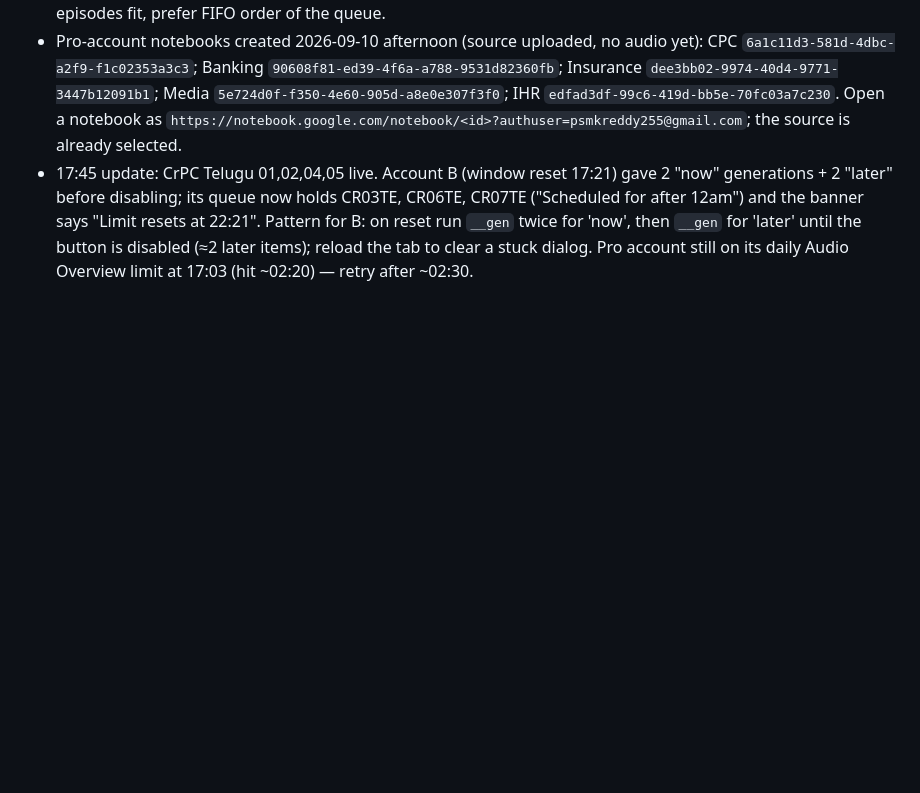
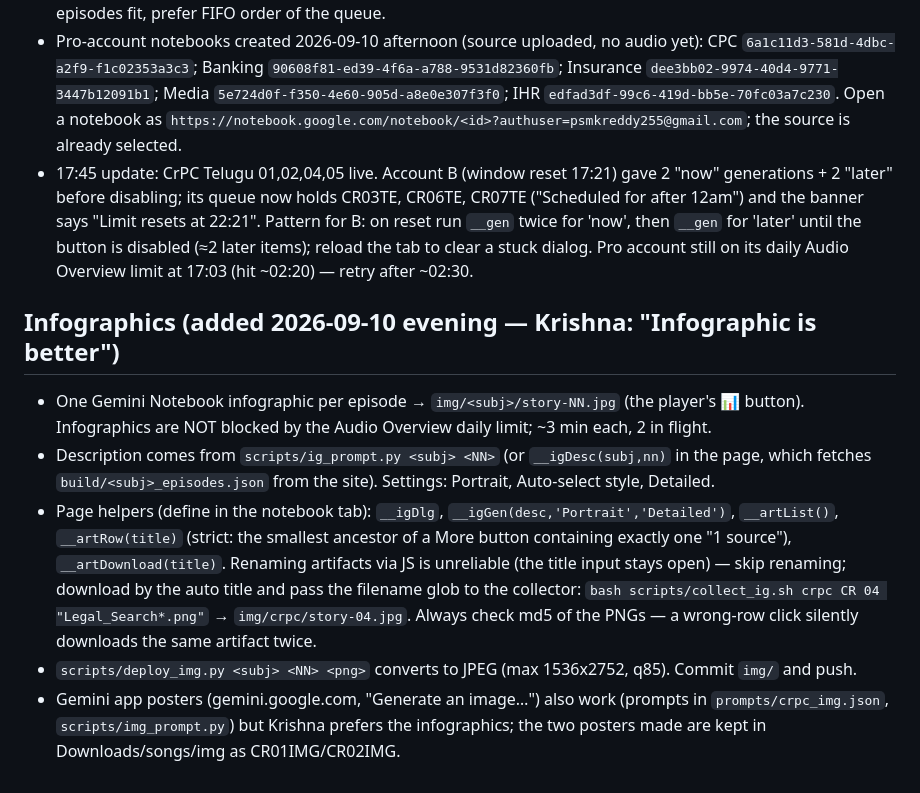
Before and after one commit to krishnareddypadala/padala-law, a Markdown page: sem5-pipeline/nights/README.md, the part around the change. Rendered like a GitHub page; blank space fills up the shorter version.

Commit message:
nights/README: infographic workflow

```diff
--- a/sem5-pipeline/nights/README.md
+++ b/sem5-pipeline/nights/README.md
@@ -50,3 +50,17 @@ cd ~/padala-law/sem5-pipeline && ./scripts/verify.sh && ./scripts/deploy.sh evid
   disabling; its queue now holds CR03TE, CR06TE, CR07TE ("Scheduled for after 12am") and the banner says "Limit resets at 22:21".
   Pattern for B: on reset run `__gen` twice for 'now', then `__gen` for 'later' until the button is disabled (≈2 later items); reload the tab to clear a stuck dialog.
   Pro account still on its daily Audio Overview limit at 17:03 (hit ~02:20) — retry after ~02:30.
+
+## Infographics (added 2026-09-10 evening — Krishna: "Infographic is better")
+- One Gemini Notebook infographic per episode → `img/<subj>/story-NN.jpg` (the player's 📊 button). Infographics are NOT
+  blocked by the Audio Overview daily limit; ~3 min each, 2 in flight.
+- Description comes from `scripts/ig_prompt.py <subj> <NN>` (or `__igDesc(subj,nn)` in the page, which fetches
+  `build/<subj>_episodes.json` from the site). Settings: Portrait, Auto-select style, Detailed.
+- Page helpers (define in the notebook tab): `__igDlg`, `__igGen(desc,'Portrait','Detailed')`, `__artList()`, `__artRow(title)`
+  (strict: the smallest ancestor of a More button containing exactly one "1 source"), `__artDownload(title)`.
+  Renaming artifacts via JS is unreliable (the title input stays open) — skip renaming; download by the auto title and pass
+  the filename glob to the collector: `bash scripts/collect_ig.sh crpc CR 04 "Legal_Search*.png"` → `img/crpc/story-04.jpg`.
+  Always check md5 of the PNGs — a wrong-row click silently downloads the same artifact twice.
+- `scripts/deploy_img.py <subj> <NN> <png>` converts to JPEG (max 1536x2752, q85). Commit `img/` and push.
+- Gemini app posters (gemini.google.com, "Generate an image…") also work (prompts in `prompts/crpc_img.json`, `scripts/img_prompt.py`)
+  but Krishna prefers the infographics; the two posters made are kept in Downloads/songs/img as CR01IMG/CR02IMG.
```
